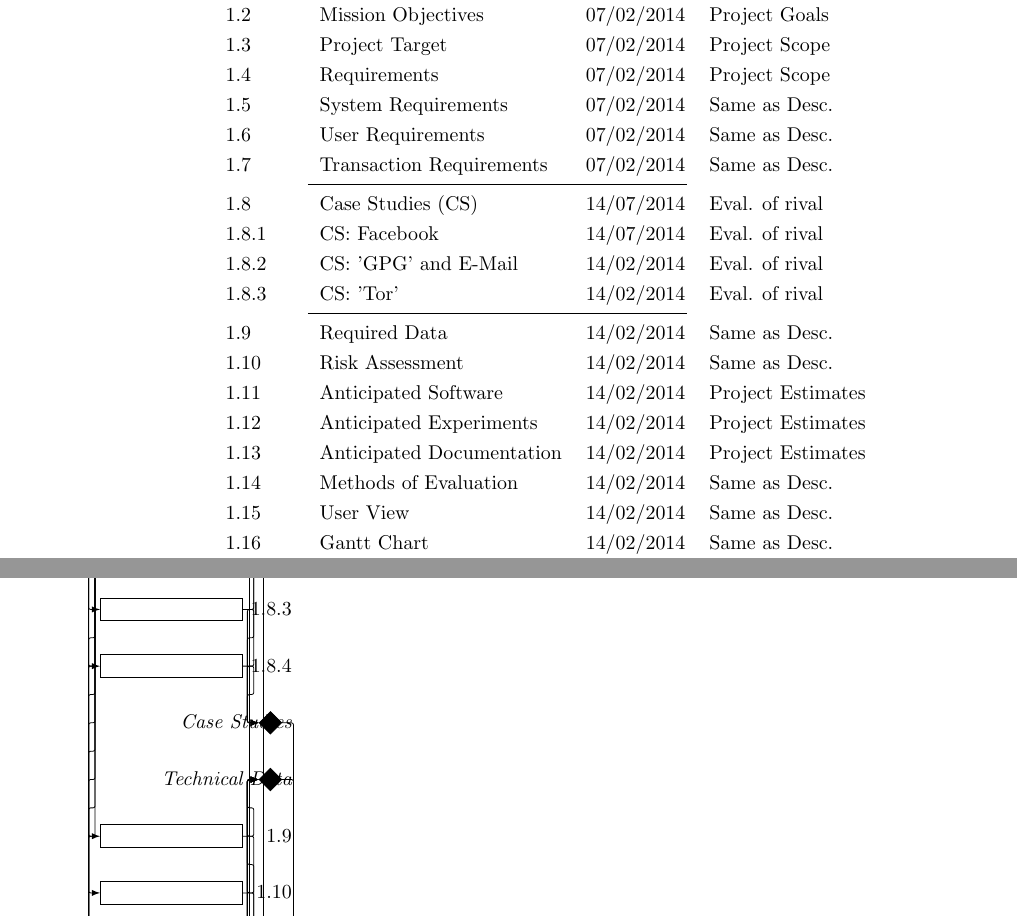
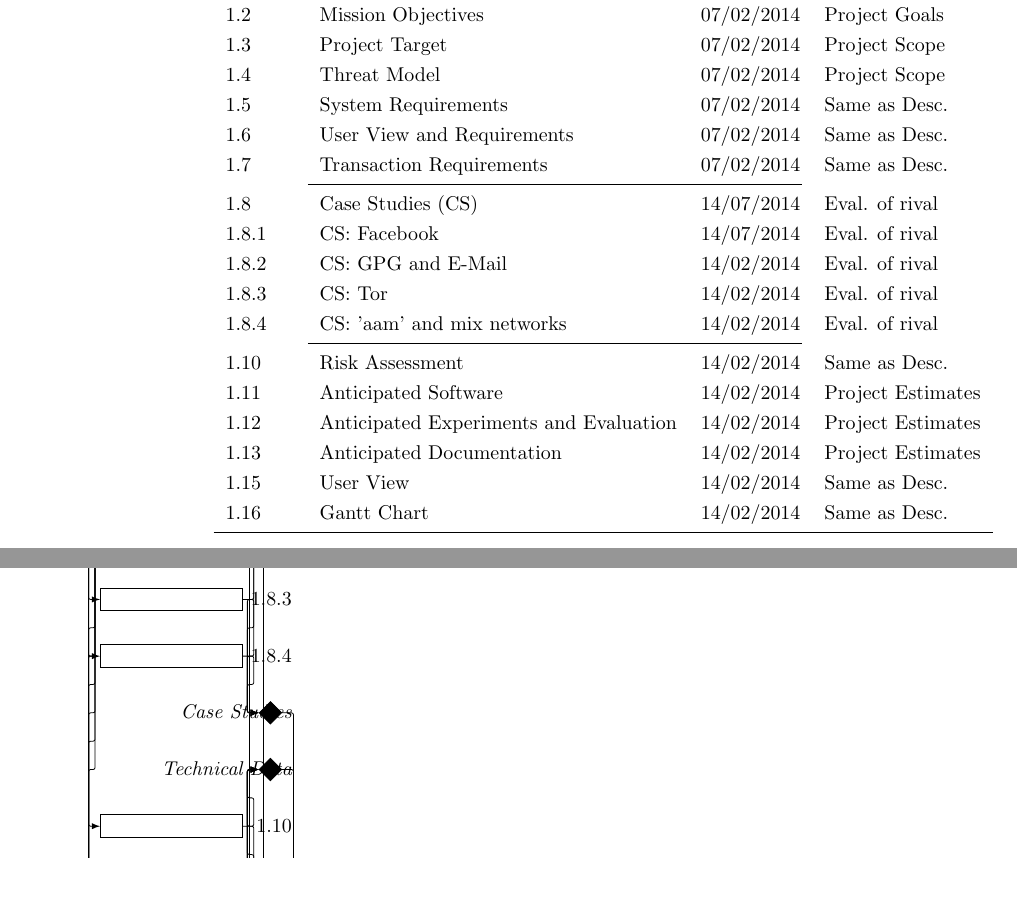
Before and after one commit to thomal/COMP208, a LaTeX thesis (writeup/project.tex, which reads writeup/text/requirements/gantt_chart.tex, writeup/text/requirements/task_list.tex): two parts of pages 51 and 55 of 80, joined at a grey line, cut so that both start at the same text, the shorter picture padded with empty space. Compiled offline with pdfLaTeX.

Commit message:
updated gantt charts

```diff
--- a/writeup/text/requirements/gantt_chart.tex
+++ b/writeup/text/requirements/gantt_chart.tex
@@ -56,7 +56,6 @@ Planning stage of the project.
 
     \ganttmilestone[name=msTechData]{Technical Data}{14}                      \\
 
-    \ganttbar[name=1.9]{1.9}{9}{13}                                           \\
     \ganttbar[name=1.10]{1.10}{9}{13}                                         \\
     \ganttbar[name=1.11]{1.11}{9}{13}                                         \\
     \ganttbar[name=1.12]{1.12}{9}{13}                                         \\
--- a/writeup/text/requirements/task_list.tex
+++ b/writeup/text/requirements/task_list.tex
@@ -10,26 +10,25 @@
     1.1      & Mission Statement            & 07/02/2014  & Same as Desc.     \\
     1.2      & Mission Objectives           & 07/02/2014  & Project Goals     \\
     1.3      & Project Target               & 07/02/2014  & Project Scope     \\
-    1.4      & Requirements                 & 07/02/2014  & Project Scope     \\
+    1.4      & Threat Model                 & 07/02/2014  & Project Scope     \\
     1.5      & System Requirements          & 07/02/2014  & Same as Desc.     \\
-    1.6      & User Requirements            & 07/02/2014  & Same as Desc.     \\
+    1.6      & User View and Requirements   & 07/02/2014  & Same as Desc.     \\
     1.7      & Transaction Requirements     & 07/02/2014  & Same as Desc.     \\
 
     \cmidrule(r){2-3}
     1.8      & Case Studies (CS)            & 14/07/2014  & Eval. of rival    \\
     1.8.1    & CS: Facebook                 & 14/07/2014  & Eval. of rival    \\
-    1.8.2    & CS: 'GPG' and E-Mail         & 14/02/2014  & Eval. of rival    \\
-    1.8.3    & CS: 'Tor'                    & 14/02/2014  & Eval. of rival    \\
+    1.8.2    & CS: GPG and E-Mail           & 14/02/2014  & Eval. of rival    \\
+    1.8.3    & CS: Tor                      & 14/02/2014  & Eval. of rival    \\
+    1.8.4    & CS: 'aam' and mix networks   & 14/02/2014  & Eval. of rival    \\
     \cmidrule(r){2-3}
 
-    1.9      & Required Data                & 14/02/2014  & Same as Desc.     \\
-    1.10     & Risk Assessment              & 14/02/2014  & Same as Desc.     \\
-    1.11     & Anticipated Software         & 14/02/2014  & Project Estimates \\
-    1.12     & Anticipated Experiments      & 14/02/2014  & Project Estimates \\
-    1.13     & Anticipated Documentation    & 14/02/2014  & Project Estimates \\
-    1.14     & Methods of Evaluation        & 14/02/2014  & Same as Desc.     \\
-    1.15     & User View                    & 14/02/2014  & Same as Desc.     \\
-    1.16     & Gantt Chart                  & 14/02/2014  & Same as Desc.     \\
+    1.10     & Risk Assessment                        & 14/02/2014  & Same as Desc.     \\
+    1.11     & Anticipated Software                   & 14/02/2014  & Project Estimates \\
+    1.12     & Anticipated Experiments and Evaluation & 14/02/2014  & Project Estimates \\
+    1.13     & Anticipated Documentation              & 14/02/2014  & Project Estimates \\
+    1.15     & User View                              & 14/02/2014  & Same as Desc.     \\
+    1.16     & Gantt Chart                            & 14/02/2014  & Same as Desc.     \\
 
     \bottomrule
 
```
Also changed, not shown: writeup/project.pdf, writeup/text/requirements/gantt_chart.tex (5 more changed lines).
